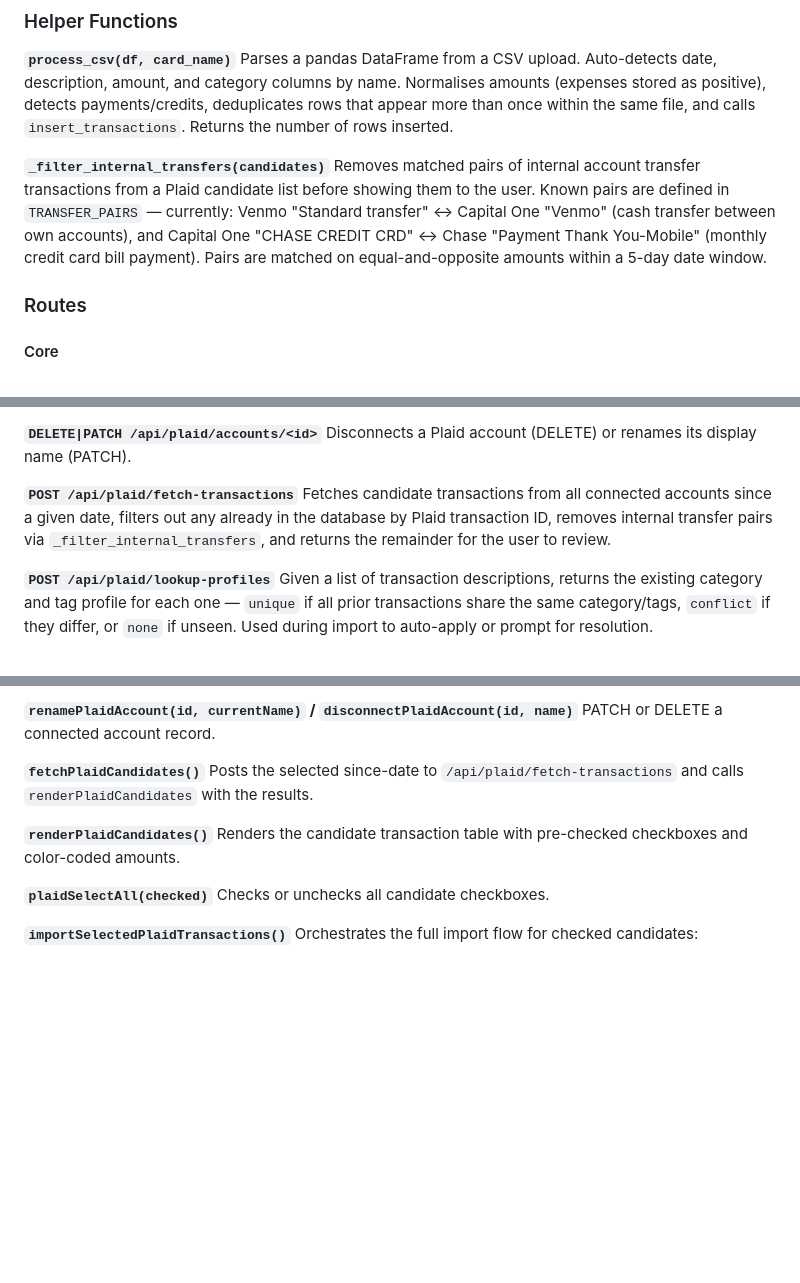
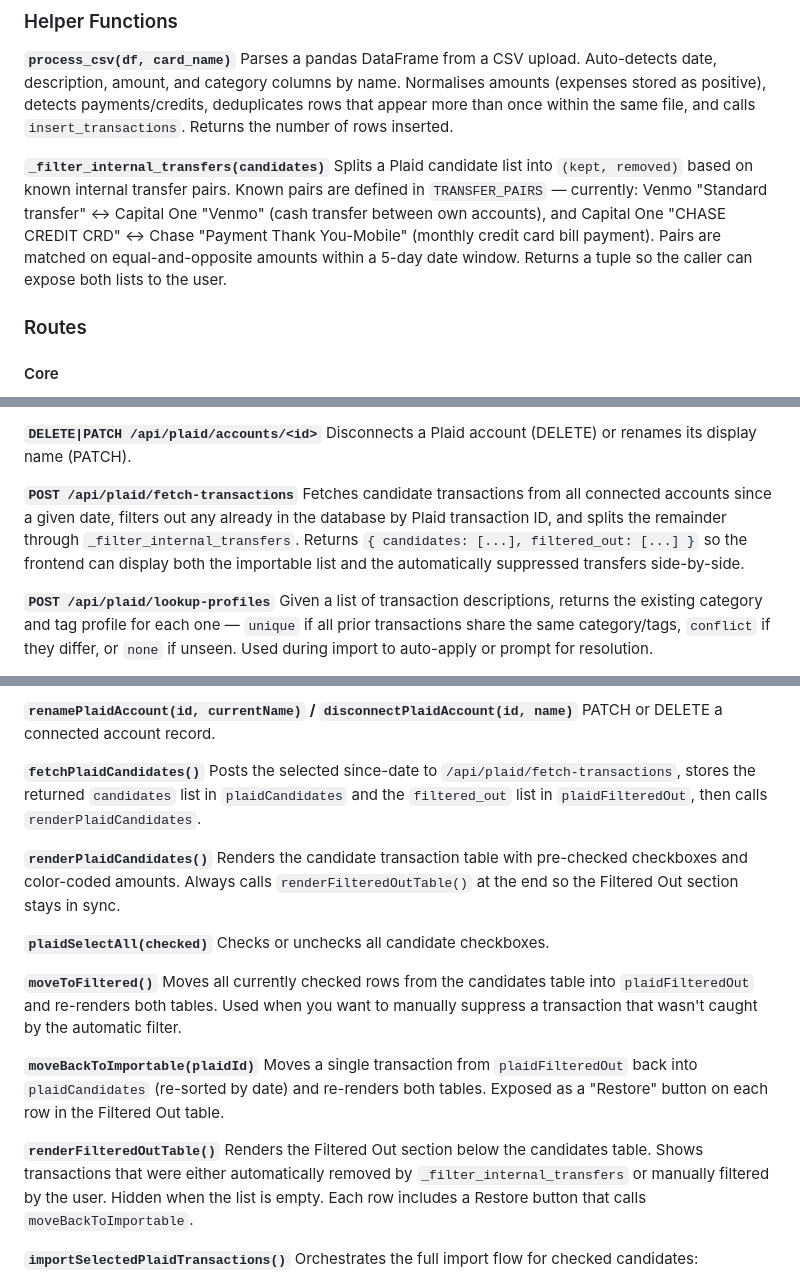
Before and after one commit to ryanmcg86/budget-tracker, a Markdown page: README.md, 3 parts joined by grey strips. Drawn GitHub-style; blank space fills up the shorter version.

Commit message:
Updated the README.md file to reflect the latest changes.

```diff
--- a/README.md
+++ b/README.md
@@ -111,7 +111,7 @@ The Flask application. Every URL the frontend calls is defined here. Helper func
 Parses a pandas DataFrame from a CSV upload. Auto-detects date, description, amount, and category columns by name. Normalises amounts (expenses stored as positive), detects payments/credits, deduplicates rows that appear more than once within the same file, and calls `insert_transactions`. Returns the number of rows inserted.
 
 **`_filter_internal_transfers(candidates)`**
-Removes matched pairs of internal account transfer transactions from a Plaid candidate list before showing them to the user. Known pairs are defined in `TRANSFER_PAIRS` — currently: Venmo "Standard transfer" ↔ Capital One "Venmo" (cash transfer between own accounts), and Capital One "CHASE CREDIT CRD" ↔ Chase "Payment Thank You-Mobile" (monthly credit card bill payment). Pairs are matched on equal-and-opposite amounts within a 5-day date window.
+Splits a Plaid candidate list into `(kept, removed)` based on known internal transfer pairs. Known pairs are defined in `TRANSFER_PAIRS` — currently: Venmo "Standard transfer" ↔ Capital One "Venmo" (cash transfer between own accounts), and Capital One "CHASE CREDIT CRD" ↔ Chase "Payment Thank You-Mobile" (monthly credit card bill payment). Pairs are matched on equal-and-opposite amounts within a 5-day date window. Returns a tuple so the caller can expose both lists to the user.
 
 ### Routes
 
@@ -216,7 +216,7 @@ Returns all connected Plaid accounts (no tokens exposed to the client).
 Disconnects a Plaid account (DELETE) or renames its display name (PATCH).
 
 **`POST /api/plaid/fetch-transactions`**
-Fetches candidate transactions from all connected accounts since a given date, filters out any already in the database by Plaid transaction ID, removes internal transfer pairs via `_filter_internal_transfers`, and returns the remainder for the user to review.
+Fetches candidate transactions from all connected accounts since a given date, filters out any already in the database by Plaid transaction ID, and splits the remainder through `_filter_internal_transfers`. Returns `{ candidates: [...], filtered_out: [...] }` so the frontend can display both the importable list and the automatically suppressed transfers side-by-side.
 
 **`POST /api/plaid/lookup-profiles`**
 Given a list of transaction descriptions, returns the existing category and tag profile for each one — `unique` if all prior transactions share the same category/tags, `conflict` if they differ, or `none` if unseen. Used during import to auto-apply or prompt for resolution.
@@ -417,13 +417,22 @@ Fetches connected accounts and renders them in the account list with Rename and
 PATCH or DELETE a connected account record.
 
 **`fetchPlaidCandidates()`**
-Posts the selected since-date to `/api/plaid/fetch-transactions` and calls `renderPlaidCandidates` with the results.
+Posts the selected since-date to `/api/plaid/fetch-transactions`, stores the returned `candidates` list in `plaidCandidates` and the `filtered_out` list in `plaidFilteredOut`, then calls `renderPlaidCandidates`.
 
 **`renderPlaidCandidates()`**
-Renders the candidate transaction table with pre-checked checkboxes and color-coded amounts.
+Renders the candidate transaction table with pre-checked checkboxes and color-coded amounts. Always calls `renderFilteredOutTable()` at the end so the Filtered Out section stays in sync.
 
 **`plaidSelectAll(checked)`**
 Checks or unchecks all candidate checkboxes.
+
+**`moveToFiltered()`**
+Moves all currently checked rows from the candidates table into `plaidFilteredOut` and re-renders both tables. Used when you want to manually suppress a transaction that wasn't caught by the automatic filter.
+
+**`moveBackToImportable(plaidId)`**
+Moves a single transaction from `plaidFilteredOut` back into `plaidCandidates` (re-sorted by date) and re-renders both tables. Exposed as a "Restore" button on each row in the Filtered Out table.
+
+**`renderFilteredOutTable()`**
+Renders the Filtered Out section below the candidates table. Shows transactions that were either automatically removed by `_filter_internal_transfers` or manually filtered by the user. Hidden when the list is empty. Each row includes a Restore button that calls `moveBackToImportable`.
 
 **`importSelectedPlaidTransactions()`**
 Orchestrates the full import flow for checked candidates:
```
Also changed, not shown: other parts of README.md (+1 -1 lines).
